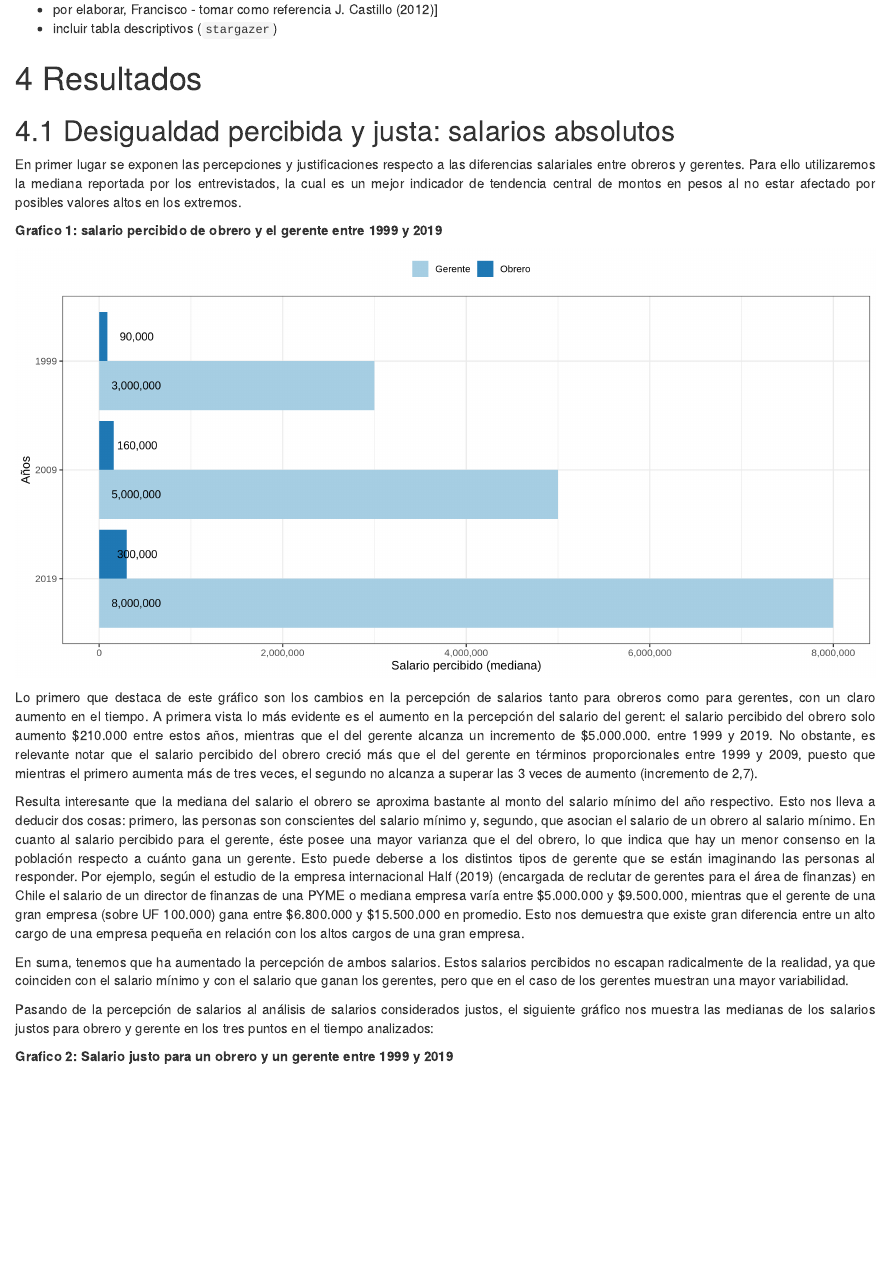
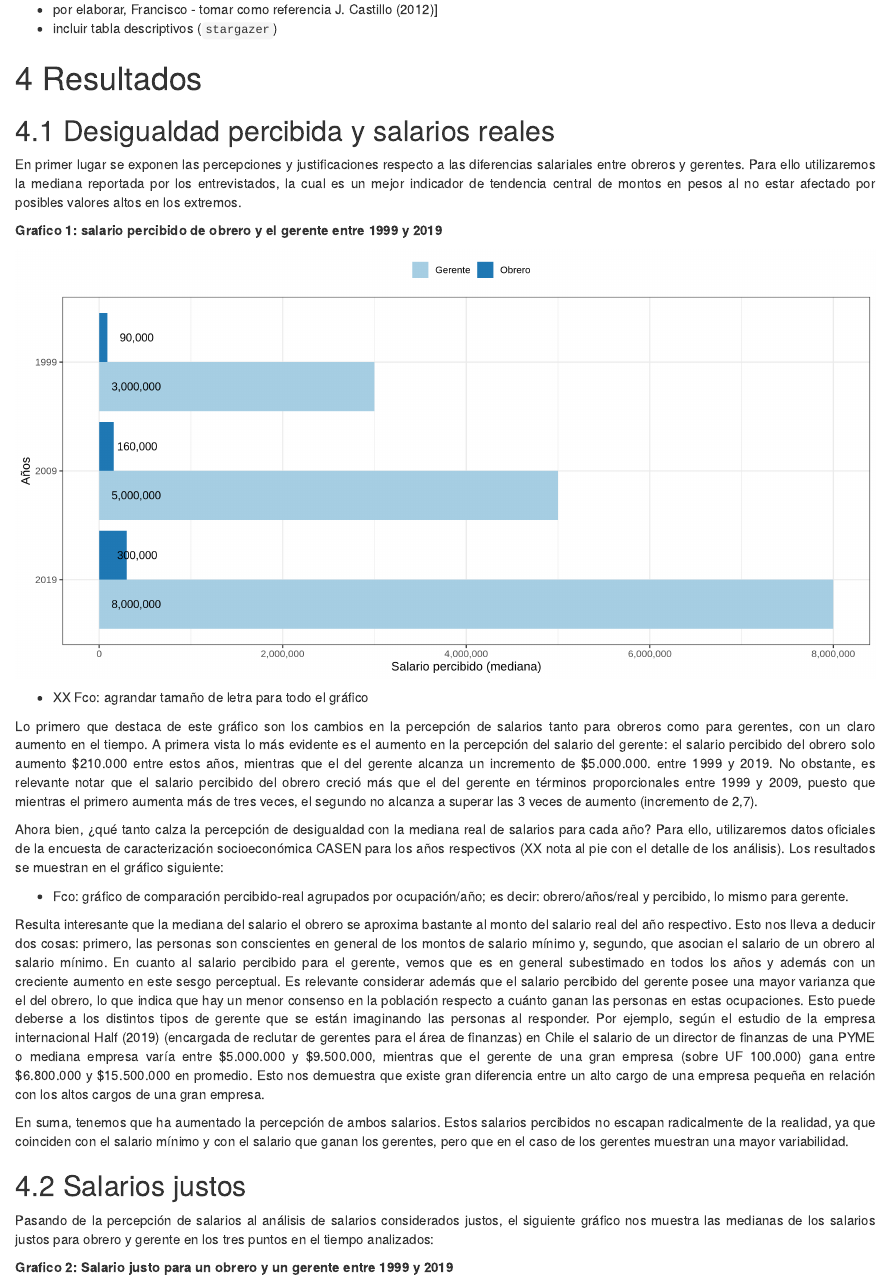
Before and after one commit to juancarloscastillo/chilegapstime, an R Markdown document (paper.Rmd): the page in a window 1100 px wide, from 3600 px down before the commit and from 3640 px down after it, so that both start at the same text. Rendered offline with R 4.5, knitr and Pandoc, with nearby package versions.

Commit message:
update paper

```diff
--- a/paper.Rmd
+++ b/paper.Rmd
@@ -78,7 +80,7 @@ En general las teorías respecto a los determinantes de las preferencias conside
 
 # Resultados
 
-## Desigualdad percibida y justa: salarios absolutos
+## Desigualdad percibida y salarios reales
 
 En primer lugar se exponen las percepciones y justificaciones respecto a las diferencias salariales entre obreros y gerentes. Para ello utilizaremos la mediana reportada por los entrevistados, la cual es un mejor indicador de tendencia central de montos en pesos al no estar afectado por posibles valores altos en los extremos.
 
@@ -86,11 +88,19 @@ En primer lugar se exponen las percepciones y justificaciones respecto a las dif
 
 ![](output/images/salario_per.png)
 
-Lo primero que destaca de este gráfico son los cambios en la percepción de salarios tanto para obreros como para gerentes, con un claro aumento en el tiempo. A primera vista lo más evidente es el aumento en la percepción del salario del gerent: el salario percibido del obrero solo aumento $210.000 entre estos años, mientras que el del gerente alcanza un incremento de $5.000.000. entre 1999 y 2019. No obstante, es relevante notar que el salario percibido del obrero creció más que el del gerente en términos proporcionales entre 1999 y 2009, puesto que mientras el primero aumenta más de tres veces, el segundo no alcanza a superar las 3 veces de aumento (incremento de 2,7).
+- XX Fco: agrandar tamaño de letra para todo el gráfico
 
-Resulta interesante que la mediana del salario el obrero se aproxima bastante al monto del salario mínimo del año respectivo. Esto nos lleva a deducir dos cosas: primero, las personas son conscientes del salario mínimo y, segundo, que asocian el salario de un obrero al salario mínimo. En cuanto al salario percibido para el gerente, éste posee una mayor varianza que el del obrero, lo que indica que hay un menor consenso en la población respecto a cuánto gana un gerente. Esto puede deberse a los distintos tipos de gerente que se están imaginando las personas al responder. Por ejemplo, según el estudio de la empresa internacional @roberthalf_Guia_2019 (encargada de reclutar de gerentes para el área de finanzas) en Chile el salario de un director de finanzas de una PYME o mediana empresa varía entre $5.000.000 y $9.500.000, mientras que el gerente de una gran empresa (sobre UF 100.000) gana entre $6.800.000 y $15.500.000 en promedio. Esto nos demuestra que existe gran diferencia entre un alto cargo de una empresa pequeña en relación con los altos cargos de una gran empresa.
+Lo primero que destaca de este gráfico son los cambios en la percepción de salarios tanto para obreros como para gerentes, con un claro aumento en el tiempo. A primera vista lo más evidente es el aumento en la percepción del salario del gerente: el salario percibido del obrero solo aumento $210.000 entre estos años, mientras que el del gerente alcanza un incremento de $5.000.000. entre 1999 y 2019. No obstante, es relevante notar que el salario percibido del obrero creció más que el del gerente en términos proporcionales entre 1999 y 2009, puesto que mientras el primero aumenta más de tres veces, el segundo no alcanza a superar las 3 veces de aumento (incremento de 2,7).
+
+Ahora bien, ¿qué tanto calza la percepción de desigualdad con la mediana real de salarios para cada año? Para ello, utilizaremos datos oficiales de la encuesta de caracterización socioeconómica CASEN para los años respectivos (XX nota al pie con el detalle de los análisis). Los resultados se muestran en el gráfico siguiente:
+
+- Fco: gráfico de comparación percibido-real agrupados por ocupación/año; es decir: obrero/años/real y percibido, lo mismo para gerente.
+
+Resulta interesante que la mediana del salario el obrero se aproxima bastante al monto del salario real del año respectivo. Esto nos lleva a deducir dos cosas: primero, las personas son conscientes en general de los montos de salario mínimo y, segundo, que asocian el salario de un obrero al salario mínimo. En cuanto al salario percibido para el gerente, vemos que es en general subestimado en todos los años y además con un creciente aumento en este sesgo perceptual. Es relevante considerar además que el salario percibido del gerente posee una mayor varianza que el del obrero, lo que indica que hay un menor consenso en la población respecto a cuánto ganan las personas en estas ocupaciones. Esto puede deberse a los distintos tipos de gerente que se están imaginando las personas al responder. Por ejemplo, según el estudio de la empresa internacional @roberthalf_Guia_2019 (encargada de reclutar de gerentes para el área de finanzas) en Chile el salario de un director de finanzas de una PYME o mediana empresa varía entre $5.000.000 y $9.500.000, mientras que el gerente de una gran empresa (sobre UF 100.000) gana entre $6.800.000 y $15.500.000 en promedio. Esto nos demuestra que existe gran diferencia entre un alto cargo de una empresa pequeña en relación con los altos cargos de una gran empresa.
 
 En suma, tenemos que ha aumentado la percepción de ambos salarios. Estos salarios percibidos no escapan radicalmente de la realidad, ya que coinciden con el salario mínimo y con el salario que ganan los gerentes, pero que en el caso de los gerentes muestran una mayor variabilidad.
+
+## Salarios justos
 
 Pasando de la percepción de salarios al análisis de salarios considerados justos, el siguiente gráfico nos muestra las medianas de los salarios justos para obrero y gerente en los tres puntos en el tiempo analizados:
 
```
Also changed, not shown: output/images/salario_justo (Francisco Meneses's conflicted copy 2020-01-10).png (deleted), paper.Rmd (4 more changed lines).
